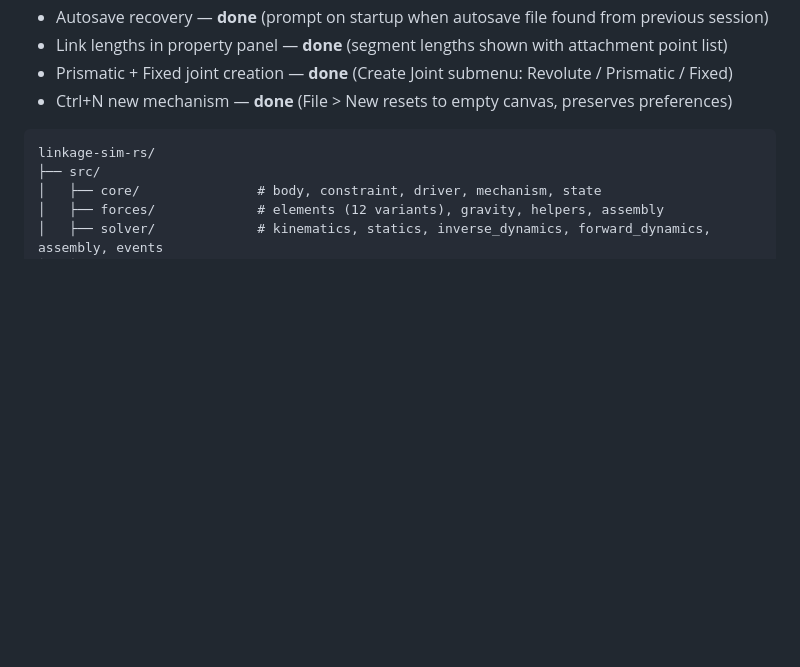
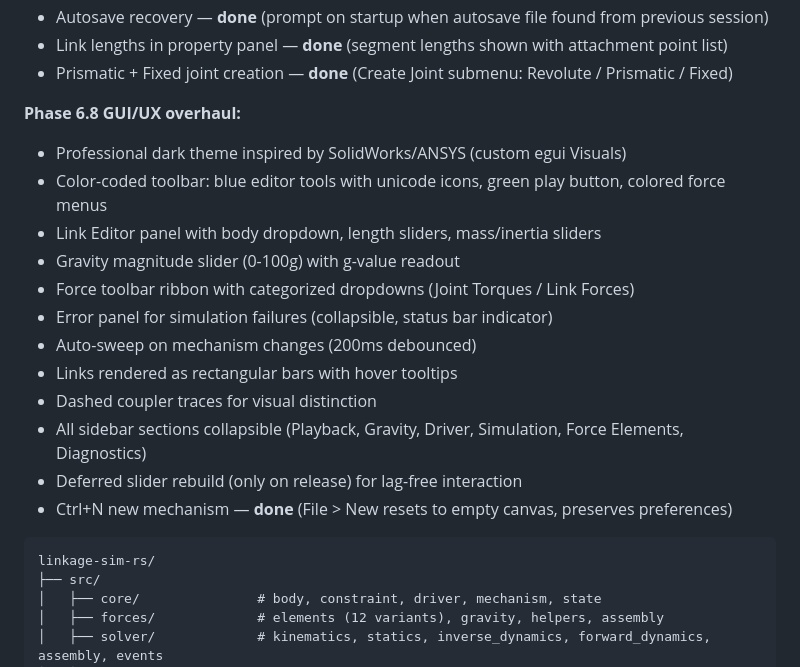
Before and after one commit to coleas33/linkage_sim, a Markdown page: README.md, the part around one of its changes. Drawn GitHub-style; blank space fills up the shorter version.

````diff
--- a/README.md
+++ b/README.md
@@ -194,6 +204,19 @@ Note: file dialogs, PNG/SVG/GIF/DXF export, autosave, and HTML reports are nativ
 - Autosave recovery — **done** (prompt on startup when autosave file found from previous session)
 - Link lengths in property panel — **done** (segment lengths shown with attachment point list)
 - Prismatic + Fixed joint creation — **done** (Create Joint submenu: Revolute / Prismatic / Fixed)
+
+**Phase 6.8 GUI/UX overhaul:**
+- Professional dark theme inspired by SolidWorks/ANSYS (custom egui Visuals)
+- Color-coded toolbar: blue editor tools with unicode icons, green play button, colored force menus
+- Link Editor panel with body dropdown, length sliders, mass/inertia sliders
+- Gravity magnitude slider (0-100g) with g-value readout
+- Force toolbar ribbon with categorized dropdowns (Joint Torques / Link Forces)
+- Error panel for simulation failures (collapsible, status bar indicator)
+- Auto-sweep on mechanism changes (200ms debounced)
+- Links rendered as rectangular bars with hover tooltips
+- Dashed coupler traces for visual distinction
+- All sidebar sections collapsible (Playback, Gravity, Driver, Simulation, Force Elements, Diagnostics)
+- Deferred slider rebuild (only on release) for lag-free interaction
 - Ctrl+N new mechanism — **done** (File > New resets to empty canvas, preserves preferences)
 
 ```
````
Also changed, not shown: other parts of README.md (+15 -5 lines).
